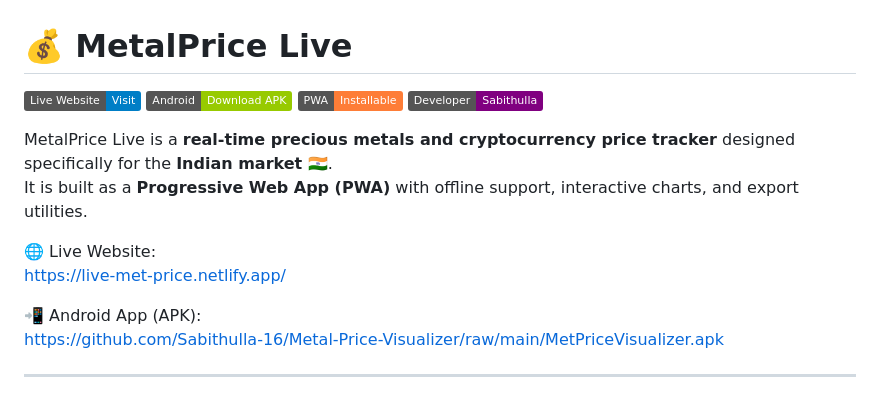
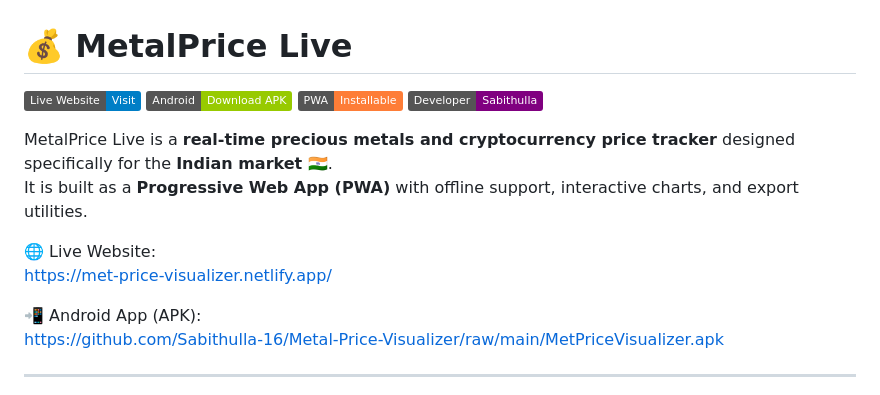
Before and after one commit to Sabithulla-16/Metal-Price-Visualizer, a Markdown page: README.md, the part around one of its changes. Rendered like a GitHub page; badges without logos.

Commit message:
Fix live website links in README.md
Updated live website links and badge URLs in README.

```diff
--- a/README.md
+++ b/README.md
@@ -9,7 +9,7 @@ MetalPrice Live is a **real-time precious metals and cryptocurrency price tracke
 It is built as a **Progressive Web App (PWA)** with offline support, interactive charts, and export utilities.
 
 🌐 Live Website:
-https://live-met-price.netlify.app/
+https://met-price-visualizer.netlify.app/
 
 📲 Android App (APK):
 https://github.com/Sabithulla-16/Metal-Price-Visualizer/raw/main/MetPriceVisualizer.apk
```
Also changed, not shown: other parts of README.md (+2 -2 lines).
